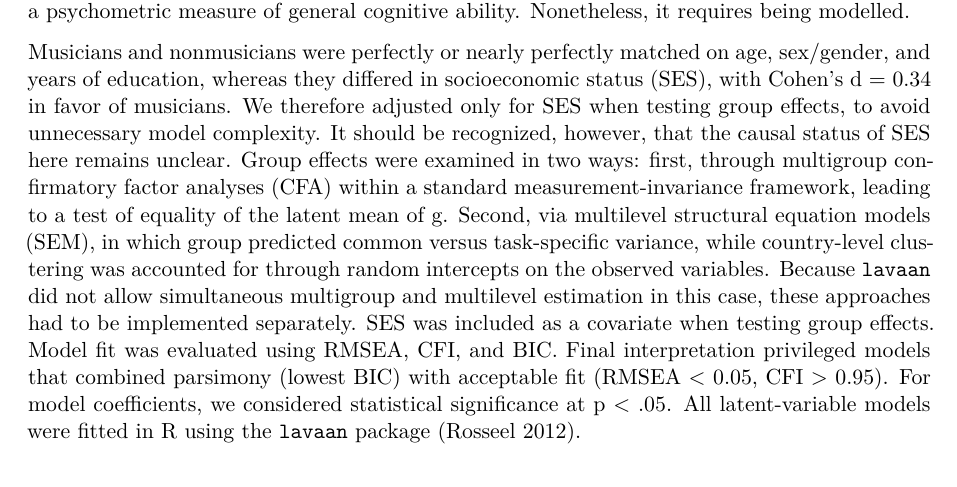
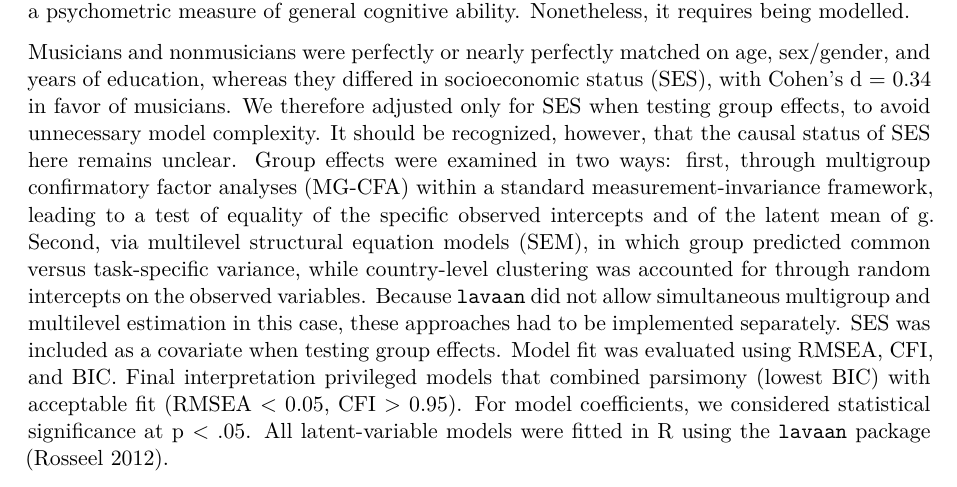
Before and after one commit to EnricoToffalini/musicians-commentary, a Quarto document (Report/Commentary.qmd): part of page 2 of 4, cut so that both start at the same text. Rendered offline with R 4.5, knitr and Pandoc in place of Quarto, then LaTeX, with nearby package versions; drawn as R Markdown's standard PDF in place of the format the file asks for.

Commit message:
paper rev

```diff
--- a/Report/Commentary.qmd
+++ b/Report/Commentary.qmd
@@ -45,7 +45,7 @@ This matters directly here. Grassi et al. measured not only memory tasks but als
 
 We reanalyzed the data following the mainstream view that common variance among cognitive measures (interpreted as g) should be modeled first. The cognitive tasks, however, do not appear to have been selected with an explicit measurement model in mind. We therefore fit a one-factor model to the six cognitive measures, Vocabulary, Raven, n-back, digit span, spatial span, and melody span, while allowing for a small number of residual correlations. The positive manifold emerged, but was not very strong: after controlling for group, the average intercorrelation among observed scores was about .20, lower than is often observed in standard intelligence batteries. This may reflect the limited reliability of some indicators, the relatively restricted and homogeneous sample, or the fact that the battery was not originally designed as a psychometric measure of general cognitive ability. Nonetheless, it requires being modelled.
 
-Musicians and nonmusicians were perfectly or nearly perfectly matched on age, sex/gender, and years of education, whereas they differed in socioeconomic status (SES), with Cohen’s d = 0.34 in favor of musicians. We therefore adjusted only for SES when testing group effects, to avoid unnecessary model complexity. It should be recognized, however, that the causal status of SES here remains unclear. Group effects were examined in two ways: first, through multigroup confirmatory factor analyses (CFA) within a standard measurement-invariance framework, leading to a test of equality of the latent mean of g. Second, via multilevel structural equation models (SEM), in which group predicted common versus task-specific variance, while country-level clustering was accounted for through random intercepts on the observed variables. Because `lavaan` did not allow simultaneous multigroup and multilevel estimation in this case, these approaches had to be implemented separately. SES was included as a covariate when testing group effects. Model fit was evaluated using RMSEA, CFI, and BIC. Final interpretation privileged models that combined parsimony (lowest BIC) with acceptable fit (RMSEA \< 0.05, CFI \> 0.95). For model coefficients, we considered statistical significance at p \< .05. All latent-variable models were fitted in R using the `lavaan` package [@rosseel2012lavaan].
+Musicians and nonmusicians were perfectly or nearly perfectly matched on age, sex/gender, and years of education, whereas they differed in socioeconomic status (SES), with Cohen’s d = 0.34 in favor of musicians. We therefore adjusted only for SES when testing group effects, to avoid unnecessary model complexity. It should be recognized, however, that the causal status of SES here remains unclear. Group effects were examined in two ways: first, through multigroup confirmatory factor analyses (MG-CFA) within a standard measurement-invariance framework, leading to a test of equality of the specific observed intercepts and of the latent mean of g. Second, via multilevel structural equation models (SEM), in which group predicted common versus task-specific variance, while country-level clustering was accounted for through random intercepts on the observed variables. Because `lavaan` did not allow simultaneous multigroup and multilevel estimation in this case, these approaches had to be implemented separately. SES was included as a covariate when testing group effects. Model fit was evaluated using RMSEA, CFI, and BIC. Final interpretation privileged models that combined parsimony (lowest BIC) with acceptable fit (RMSEA \< 0.05, CFI \> 0.95). For model coefficients, we considered statistical significance at p \< .05. All latent-variable models were fitted in R using the `lavaan` package [@rosseel2012lavaan].
 
 The multigroup invariance analyses supported configural invariance, RMSEA = .027 and CFI = .986, and metric invariance, RMSEA = .029 and CFI = .979, with BIC improving from 19525.72 to 19493.60. Full scalar invariance fit poorly, but partial scalar invariance was supported once the intercept of Melody span was freed, RMSEA = .035, CFI = .966, BIC = 19478.61. Adding the equality constraint on the SES -\> g regression did not materially worsen fit, RMSEA = .035, CFI = .966, BIC = 19472.67, and this was retained as the final preferred multigroup representation [@fig-1]. A still more constrained model with equal residual covariances yielded a trivially smaller BIC (19472.34) but worse approximate fit, RMSEA = .044 and CFI = .940, so it was not preferred for final interpretation. By contrast, strict invariance was not supported, RMSEA = .062, CFI = .871, BIC = 19501.56. Constraining the latent mean of g to equality also worsened fit, RMSEA = .057, CFI = .904, BIC = 19509.60, indicating that the groups differed at the latent level. In the preferred partial-scalar model, the estimated latent mean difference was 0.51 latent standard deviations in favor of musicians. Thus, the multigroup results support a parsimonious account in which musician status is associated primarily with higher general cognitive variance, while Melody span also shows clear intercept noninvariance, consistent with an additional task-specific advantage. SES positively predicted g in both groups, with very similar standardized coefficients, about .22 in nonmusicians and .20 in musicians.
 
```
Also changed, not shown: Report/Commentary.pdf, 1 other file.
